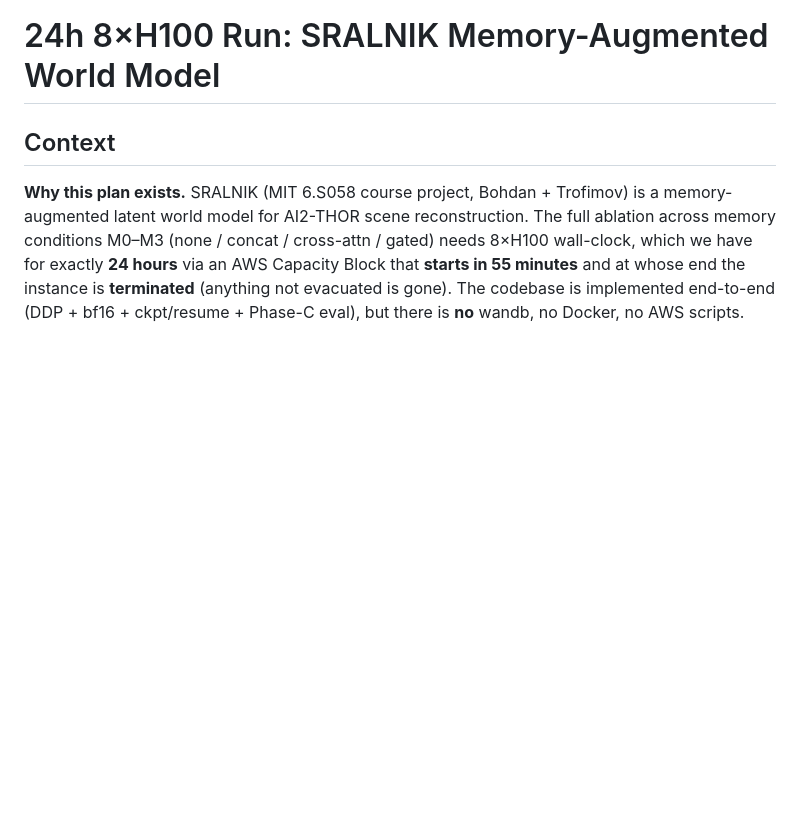
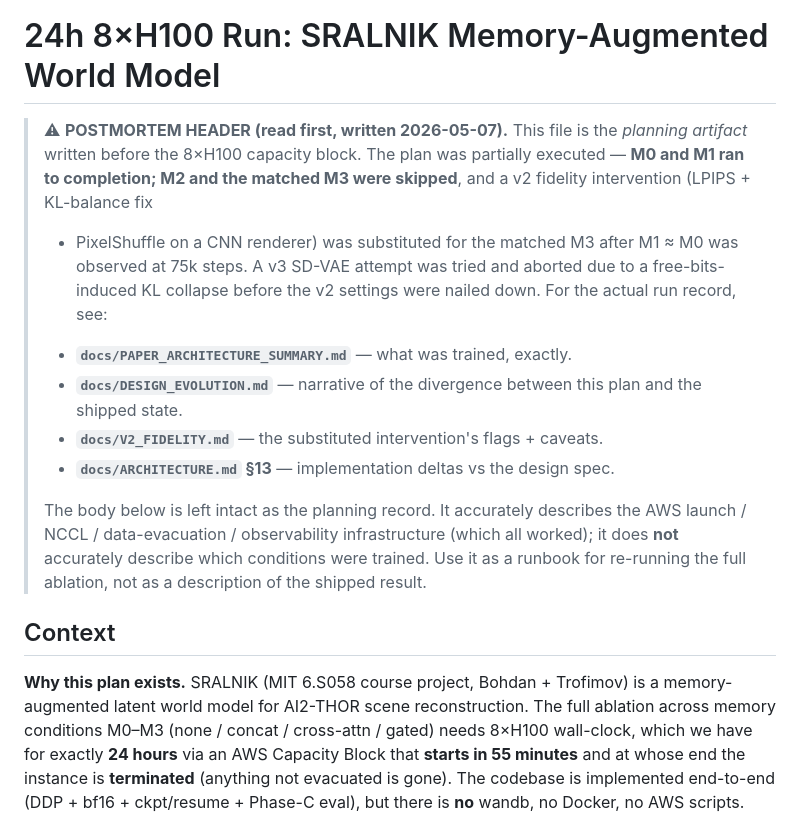
Before and after one commit to ruinedsnowyday/sralnik, a Markdown page: docs/RUN_PLAN.md, the part around the change. Drawn GitHub-style; blank space fills up the shorter version.

Commit message:
docs(run_plan): add postmortem header explaining what shipped vs planned
Completes the alignment audit fix begun in commit d0c1020 (which got the
ARCHITECTURE.md errata, V2_FIDELITY.md status header + free_bits=1.0
correction, and DESIGN_EVOLUTION.md narrative — but missed RUN_PLAN.md
because the string-match in the previous Edit was off).

Header points the reader at PAPER_ARCHITECTURE_SUMMARY.md, DESIGN_EVOLUTION.md,
V2_FIDELITY.md and ARCHITECTURE.md §13 for the authoritative record. Body
is preserved as the planning artifact for future runs.

```diff
--- a/docs/RUN_PLAN.md
+++ b/docs/RUN_PLAN.md
@@ -1,4 +1,25 @@
 # 24h 8×H100 Run: SRALNIK Memory-Augmented World Model
+
+> ⚠ **POSTMORTEM HEADER (read first, written 2026-05-07).** This file is the
+> *planning artifact* written before the 8×H100 capacity block. The plan was
+> partially executed — **M0 and M1 ran to completion; M2 and the matched
+> M3 were skipped**, and a v2 fidelity intervention (LPIPS + KL-balance fix
+> + PixelShuffle on a CNN renderer) was substituted for the matched M3 after
+> M1 ≈ M0 was observed at 75k steps. A v3 SD-VAE attempt was tried and
+> aborted due to a free-bits-induced KL collapse before the v2 settings were
+> nailed down. For the actual run record, see:
+>
+> - **`docs/PAPER_ARCHITECTURE_SUMMARY.md`** — what was trained, exactly.
+> - **`docs/DESIGN_EVOLUTION.md`** — narrative of the divergence between this
+>   plan and the shipped state.
+> - **`docs/V2_FIDELITY.md`** — the substituted intervention's flags + caveats.
+> - **`docs/ARCHITECTURE.md` §13** — implementation deltas vs the design spec.
+>
+> The body below is left intact as the planning record. It accurately
+> describes the AWS launch / NCCL / data-evacuation / observability
+> infrastructure (which all worked); it does **not** accurately describe
+> which conditions were trained. Use it as a runbook for re-running the
+> full ablation, not as a description of the shipped result.
 
 ## Context
 
```
